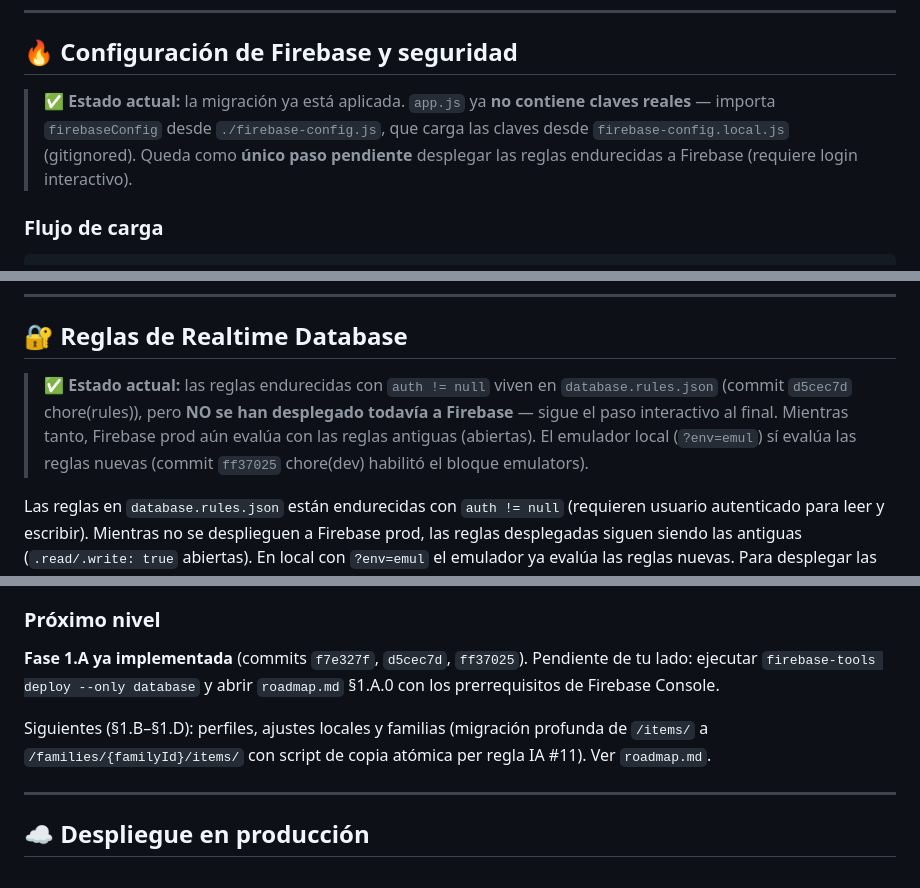
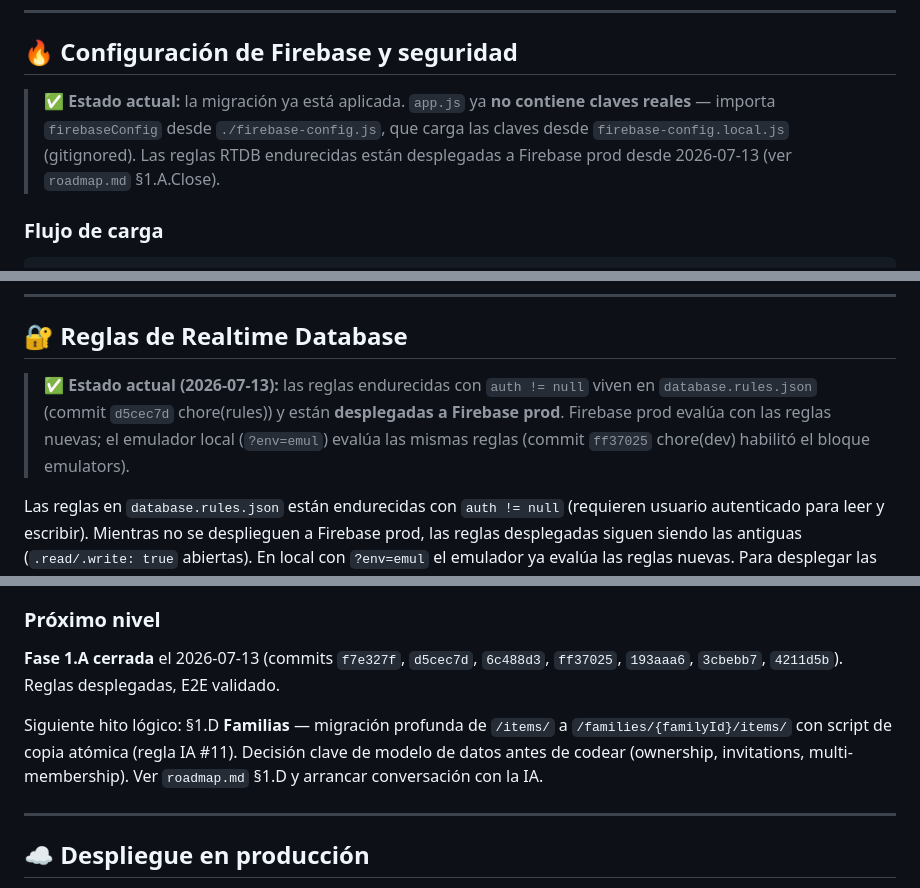
Before and after one commit to Dvix-dev/ShopMate, a Markdown page: README.md, 3 parts joined by grey strips. Drawn GitHub-style.

```diff
--- a/README.md
+++ b/README.md
@@ -153,7 +153,7 @@ ShopMate/
 
 ## 🔥 Configuración de Firebase y seguridad
 
-> ✅ **Estado actual:** la migración ya está aplicada. `app.js` ya **no contiene claves reales** — importa `firebaseConfig` desde `./firebase-config.js`, que carga las claves desde `firebase-config.local.js` (gitignored). Queda como **único paso pendiente** desplegar las reglas endurecidas a Firebase (requiere login interactivo).
+> ✅ **Estado actual:** la migración ya está aplicada. `app.js` ya **no contiene claves reales** — importa `firebaseConfig` desde `./firebase-config.js`, que carga las claves desde `firebase-config.local.js` (gitignored). Las reglas RTDB endurecidas están desplegadas a Firebase prod desde 2026-07-13 (ver `roadmap.md` §1.A.Close).
 
 ### Flujo de carga
 
@@ -191,7 +191,7 @@ El archivo `.vscode/sftp.json` contiene tu nombre de usuario Windows y la ruta d
 
 ## 🔐 Reglas de Realtime Database
 
-> ✅ **Estado actual:** las reglas endurecidas con `auth != null` viven en `database.rules.json` (commit `d5cec7d` chore(rules)), pero **NO se han desplegado todavía a Firebase** — sigue el paso interactivo al final. Mientras tanto, Firebase prod aún evalúa con las reglas antiguas (abiertas). El emulador local (`?env=emul`) sí evalúa las reglas nuevas (commit `ff37025` chore(dev) habilitó el bloque emulators).
+> ✅ **Estado actual (2026-07-13):** las reglas endurecidas con `auth != null` viven en `database.rules.json` (commit `d5cec7d` chore(rules)) y están **desplegadas a Firebase prod**. Firebase prod evalúa con las reglas nuevas; el emulador local (`?env=emul`) evalúa las mismas reglas (commit `ff37025` chore(dev) habilitó el bloque emulators).
 
 Las reglas en `database.rules.json` están endurecidas con `auth != null` (requieren usuario autenticado para leer y escribir). Mientras no se desplieguen a Firebase prod, las reglas desplegadas siguen siendo las antiguas (`.read/.write: true` abiertas). En local con `?env=emul` el emulador ya evalúa las reglas nuevas. Para desplegar las endurecidas a prod:
 
@@ -240,9 +240,9 @@ Las reglas estrictas pueden **rechazar updates** sobre items preexistentes cuyo
 
 ### Próximo nivel
 
-**Fase 1.A ya implementada** (commits `f7e327f`, `d5cec7d`, `ff37025`). Pendiente de tu lado: ejecutar `firebase-tools deploy --only database` y abrir `roadmap.md` §1.A.0 con los prerrequisitos de Firebase Console.
+**Fase 1.A cerrada** el 2026-07-13 (commits `f7e327f`, `d5cec7d`, `6c488d3`, `ff37025`, `193aaa6`, `3cbebb7`, `4211d5b`). Reglas desplegadas, E2E validado.
 
-Siguientes (§1.B–§1.D): perfiles, ajustes locales y familias (migración profunda de `/items/` a `/families/{familyId}/items/` con script de copia atómica per regla IA #11). Ver `roadmap.md`.
+Siguiente hito lógico: §1.D **Familias** — migración profunda de `/items/` a `/families/{familyId}/items/` con script de copia atómica (regla IA #11). Decisión clave de modelo de datos antes de codear (ownership, invitations, multi-membership). Ver `roadmap.md` §1.D y arrancar conversación con la IA.
 
 ---
 
```
Also changed, not shown: contexto.md (+2 -2 lines), roadmap.md (+7 -19 lines).
